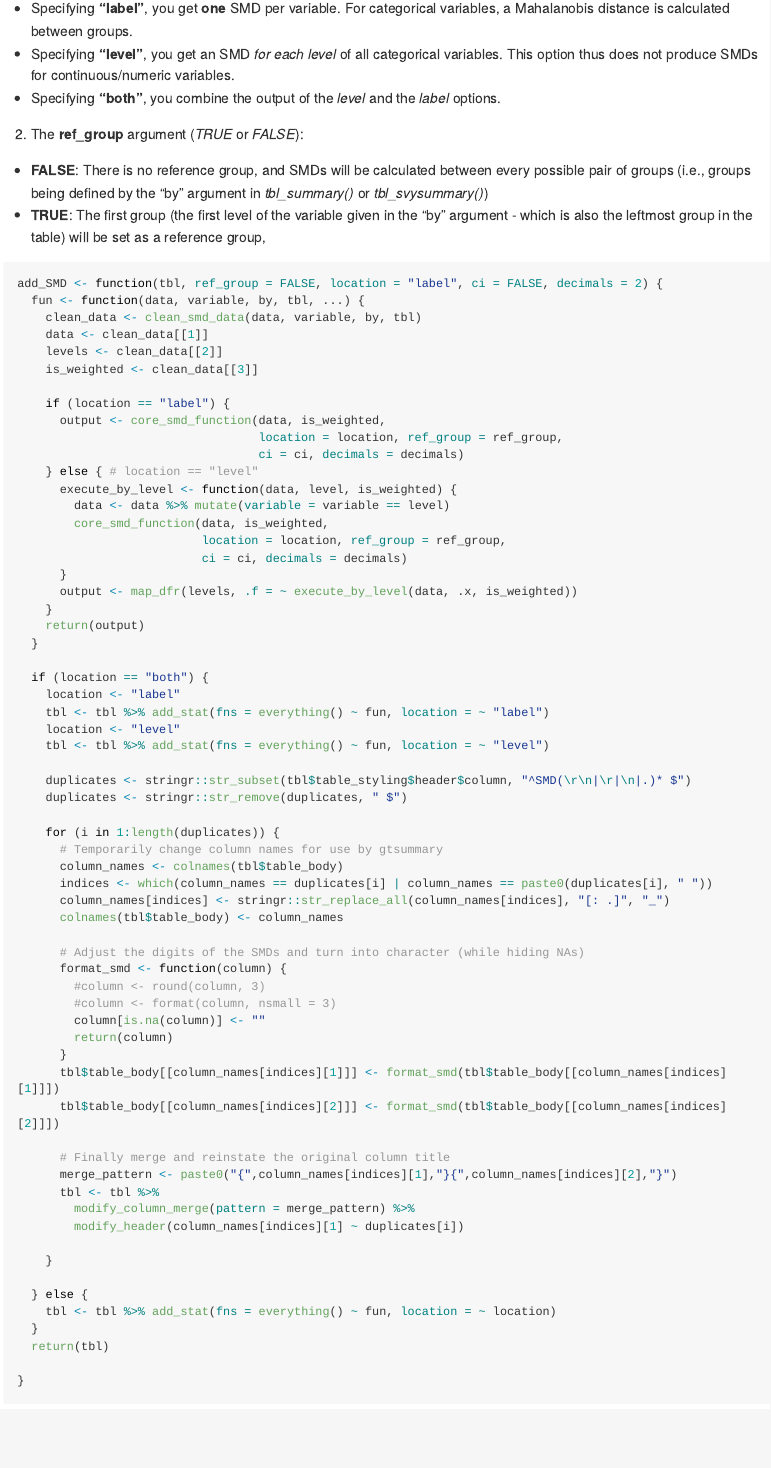
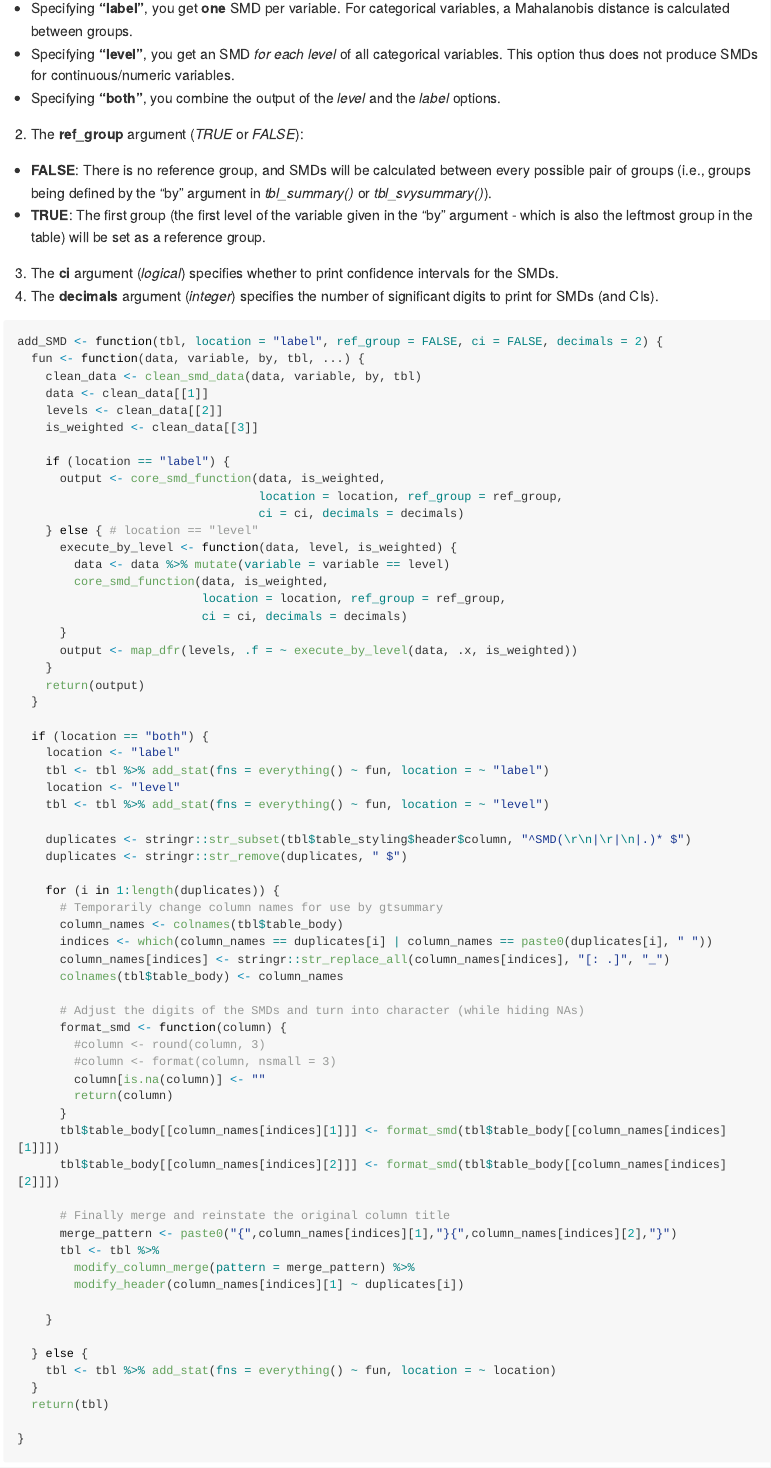
Before and after one commit to zheer-kejlberg/gtsummary-SMDs, an R Markdown document (README.Rmd): the page in a window 1100 px wide, from 2850 px down. The pictures show the output file README.md that the author committed with the source, drawn offline in the style of GitHub; long lines of code are wrapped.

Commit message:
Added explanations for the new arguments (ci and decimals)

````diff
--- a/README.Rmd
+++ b/README.Rmd
@@ -142,12 +142,16 @@ This function first cleans the data and then applies the *core_smd_function()* b
 - Specifying **"both"**, you combine the output of the *level* and the *label* options.
 \
 2) The **ref_group** argument (*TRUE* or *FALSE*):
-- **FALSE**: There is no reference group, and SMDs will be calculated between every possible pair of groups (i.e., groups being defined by the "by" argument in *tbl_summary()* or *tbl_svysummary()*)
-- **TRUE**: The first group (the first level of the variable given in the "by" argument - which is also the leftmost group in the table) will be set as a reference group,
+- **FALSE**: There is no reference group, and SMDs will be calculated between every possible pair of groups (i.e., groups being defined by the "by" argument in *tbl_summary()* or *tbl_svysummary()*).
+- **TRUE**: The first group (the first level of the variable given in the "by" argument - which is also the leftmost group in the table) will be set as a reference group.
+\
+3) The **ci** argument (*logical*) specifies whether to print confidence intervals for the SMDs.
+\
+4) The **decimals** argument (*integer*) specifies the number of significant digits to print for SMDs (and CIs).
 
 ```{r}
 
-add_SMD <- function(tbl, ref_group = FALSE, location = "label", ci = FALSE, decimals = 2) {
+add_SMD <- function(tbl, location = "label", ref_group = FALSE, ci = FALSE, decimals = 2) {
   fun <- function(data, variable, by, tbl, ...) {
     clean_data <- clean_smd_data(data, variable, by, tbl)
     data <- clean_data[[1]]
````
Also changed, not shown: README.md.
